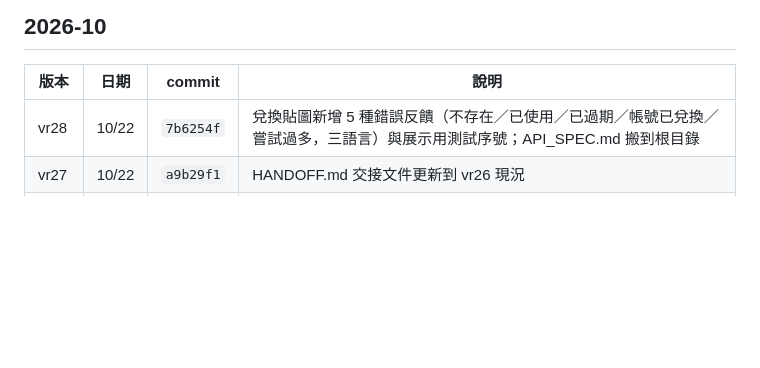
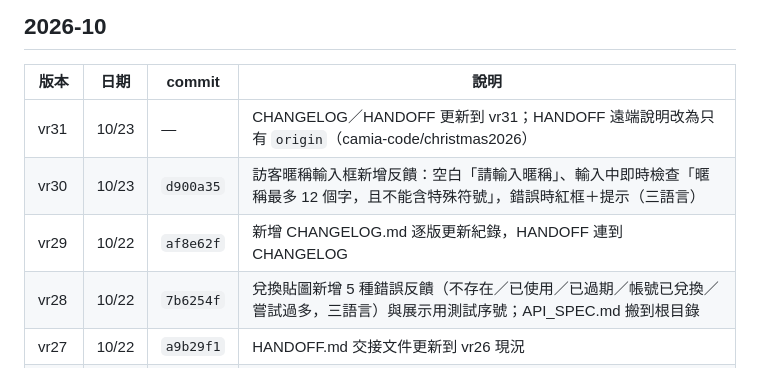
Before and after one commit to camia-code/christmas2026, a Markdown page: CHANGELOG.md, the part around the change. Drawn GitHub-style; blank space fills up the shorter version.

Commit message:
vr31: CHANGELOG 補上 vr29～vr31、HANDOFF 更新到 vr31（補暱稱規則與即時檢查說明，遠端說明改為只有 origin）
Co-Authored-By: Claude Sonnet 5.5 <noreply@anthropic.com>

```diff
--- a/CHANGELOG.md
+++ b/CHANGELOG.md
@@ -7,6 +7,9 @@
 
 | 版本 | 日期 | commit | 說明 |
 |---|---|---|---|
+| vr31 | 10/23 | — | CHANGELOG／HANDOFF 更新到 vr31；HANDOFF 遠端說明改為只有 `origin`（camia-code/christmas2026） |
+| vr30 | 10/23 | `d900a35` | 訪客暱稱輸入框新增反饋：空白「請輸入暱稱」、輸入中即時檢查「暱稱最多 12 個字，且不能含特殊符號」，錯誤時紅框＋提示（三語言） |
+| vr29 | 10/22 | `af8e62f` | 新增 CHANGELOG.md 逐版更新紀錄，HANDOFF 連到 CHANGELOG |
 | vr28 | 10/22 | `7b6254f` | 兌換貼圖新增 5 種錯誤反饋（不存在／已使用／已過期／帳號已兌換／嘗試過多，三語言）與展示用測試序號；API_SPEC.md 搬到根目錄 |
 | vr27 | 10/22 | `a9b29f1` | HANDOFF.md 交接文件更新到 vr26 現況 |
 | vr26 | 10/22 | `aa16fed` | app 用戶已領過貼圖時，結果頁改顯示「貼圖已領取過囉！可至聊天室貼圖商城查看」 |
```
Also changed, not shown: HANDOFF.md (+5 -5 lines).
